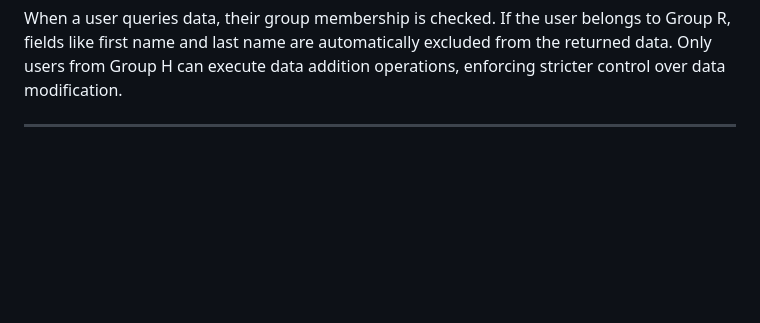
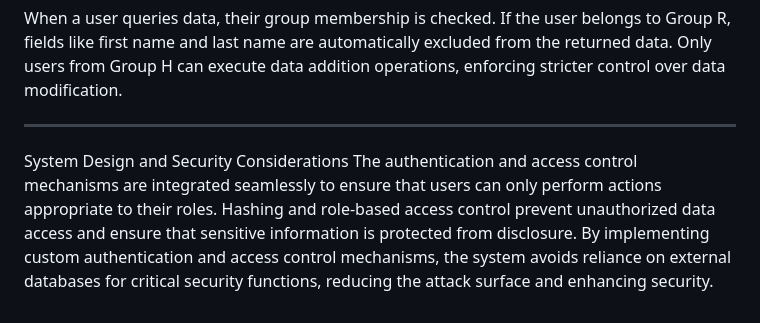
Before and after one commit to hboliset/DSP_Final, a Markdown page: README.md, the part around the change. Drawn GitHub-style; blank space fills up the shorter version.

```diff
--- a/README.md
+++ b/README.md
@@ -91,3 +91,9 @@ When a user queries data, their group membership is checked. If the user belongs
 Only users from Group H can execute data addition operations, enforcing stricter control over data modification.
 
 ----
+
+
+   System Design and Security Considerations
+The authentication and access control mechanisms are integrated seamlessly to ensure that users can only perform actions appropriate to their roles.
+Hashing and role-based access control prevent unauthorized data access and ensure that sensitive information is protected from disclosure.
+By implementing custom authentication and access control mechanisms, the system avoids reliance on external databases for critical security functions, reducing the attack surface and enhancing security.
```
